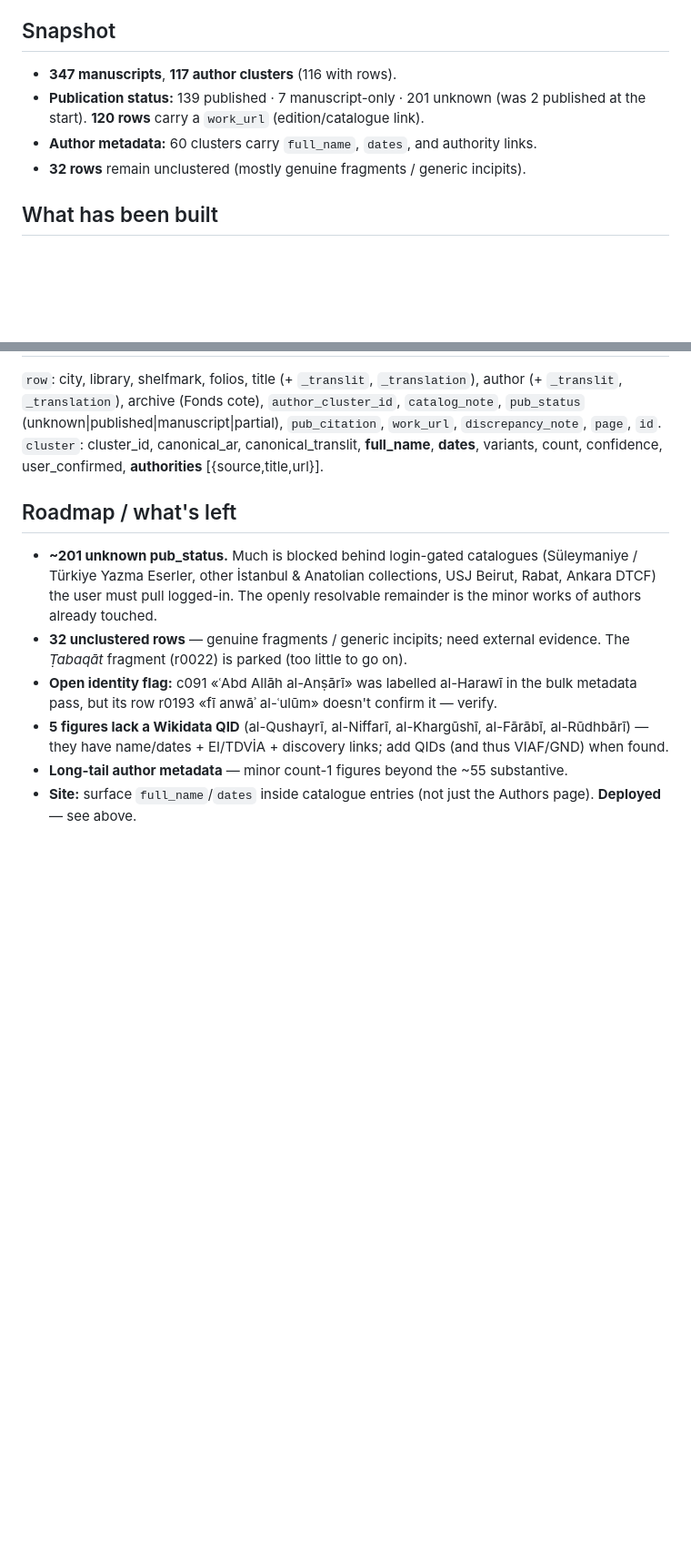
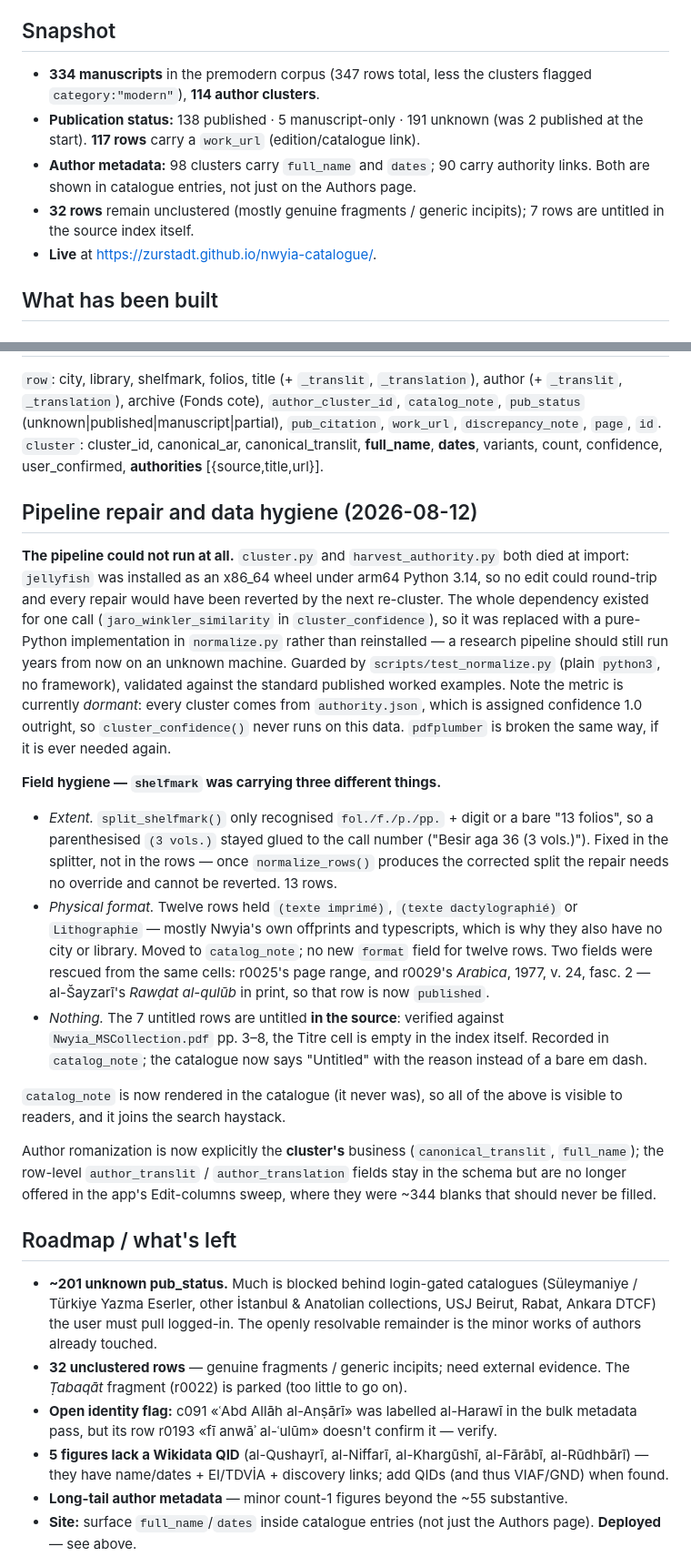
Before and after one commit to zurstadt/nwyia-catalogue, a Markdown page: docs/PROGRESS.md, 2 parts joined by grey strips. Shown at 91% size. Drawn GitHub-style; blank space fills up the shorter version.

Commit message:
docs: log the pipeline repair and the field-hygiene pass
Record why the pipeline was unrunnable and why the compiled dependency was
replaced rather than reinstalled, that the confidence metric is dormant, and the
three distinct things shelfmark had been carrying. Refresh the snapshot to the
current corpus (334 of 347 rows, 114 clusters, 138 published) and note the site
is live.

```diff
--- a/docs/PROGRESS.md
+++ b/docs/PROGRESS.md
@@ -9,11 +9,15 @@ _Last updated: 2026-06-16._
 
 ## Snapshot
 
-- **347 manuscripts**, **117 author clusters** (116 with rows).
-- **Publication status:** 139 published · 7 manuscript-only · 201 unknown (was
-  2 published at the start). **120 rows** carry a `work_url` (edition/catalogue link).
-- **Author metadata:** 60 clusters carry `full_name`, `dates`, and authority links.
-- **32 rows** remain unclustered (mostly genuine fragments / generic incipits).
+- **334 manuscripts** in the premodern corpus (347 rows total, less the clusters
+  flagged `category:"modern"`), **114 author clusters**.
+- **Publication status:** 138 published · 5 manuscript-only · 191 unknown (was
+  2 published at the start). **117 rows** carry a `work_url` (edition/catalogue link).
+- **Author metadata:** 98 clusters carry `full_name` and `dates`; 90 carry
+  authority links. Both are shown in catalogue entries, not just on the Authors page.
+- **32 rows** remain unclustered (mostly genuine fragments / generic incipits);
+  7 rows are untitled in the source index itself.
+- **Live** at <https://zurstadt.github.io/nwyia-catalogue/>.
 
 ## What has been built
 
@@ -99,6 +103,46 @@ author (+ `_translit`, `_translation`), archive (Fonds cote), `author_cluster_id
 `cluster`: cluster_id, canonical_ar, canonical_translit, **full_name**, **dates**,
 variants, count, confidence, user_confirmed, **authorities** [{source,title,url}].
 
+## Pipeline repair and data hygiene (2026-08-12)
+
+**The pipeline could not run at all.** `cluster.py` and `harvest_authority.py`
+both died at import: `jellyfish` was installed as an x86_64 wheel under arm64
+Python 3.14, so no edit could round-trip and every repair would have been
+reverted by the next re-cluster. The whole dependency existed for one call
+(`jaro_winkler_similarity` in `cluster_confidence`), so it was replaced with a
+pure-Python implementation in `normalize.py` rather than reinstalled — a
+research pipeline should still run years from now on an unknown machine. Guarded
+by `scripts/test_normalize.py` (plain `python3`, no framework), validated against
+the standard published worked examples. Note the metric is currently *dormant*:
+every cluster comes from `authority.json`, which is assigned confidence 1.0
+outright, so `cluster_confidence()` never runs on this data. `pdfplumber` is
+broken the same way, if it is ever needed again.
+
+**Field hygiene — `shelfmark` was carrying three different things.**
+- *Extent.* `split_shelfmark()` only recognised `fol./f./p./pp.` + digit or a bare
+  "13 folios", so a parenthesised `(3 vols.)` stayed glued to the call number
+  ("Besir aga 36 (3 vols.)"). Fixed in the splitter, not in the rows — once
+  `normalize_rows()` produces the corrected split the repair needs no override
+  and cannot be reverted. 13 rows.
+- *Physical format.* Twelve rows held `(texte imprimé)`, `(texte dactylographié)`
+  or `Lithographie` — mostly Nwyia's own offprints and typescripts, which is why
+  they also have no city or library. Moved to `catalog_note`; no new `format`
+  field for twelve rows. Two fields were rescued from the same cells: r0025's
+  page range, and r0029's *Arabica*, 1977, v. 24, fasc. 2 — al-Šayzarī's *Rawḍat
+  al-qulūb* in print, so that row is now `published`.
+- *Nothing.* The 7 untitled rows are untitled **in the source**: verified against
+  `Nwyia_MSCollection.pdf` pp. 3–8, the Titre cell is empty in the index itself.
+  Recorded in `catalog_note`; the catalogue now says "Untitled" with the reason
+  instead of a bare em dash.
+
+`catalog_note` is now rendered in the catalogue (it never was), so all of the
+above is visible to readers, and it joins the search haystack.
+
+Author romanization is now explicitly the **cluster's** business
+(`canonical_translit`, `full_name`); the row-level `author_translit` /
+`author_translation` fields stay in the schema but are no longer offered in the
+app's Edit-columns sweep, where they were ~344 blanks that should never be filled.
+
 ## Roadmap / what's left
 
 - **~201 unknown pub_status.** Much is blocked behind login-gated catalogues
```
Also changed, not shown: other parts of docs/PROGRESS.md (+1 -1 lines).
